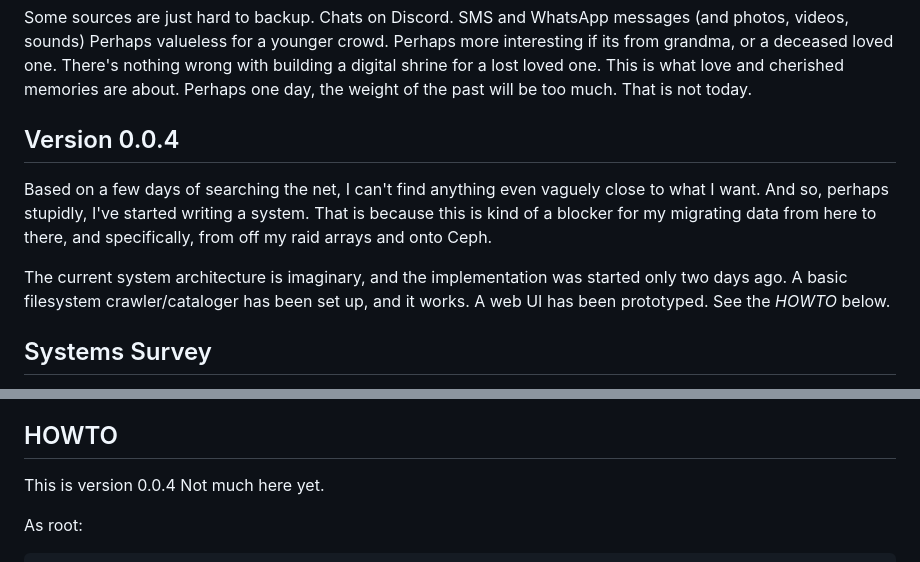
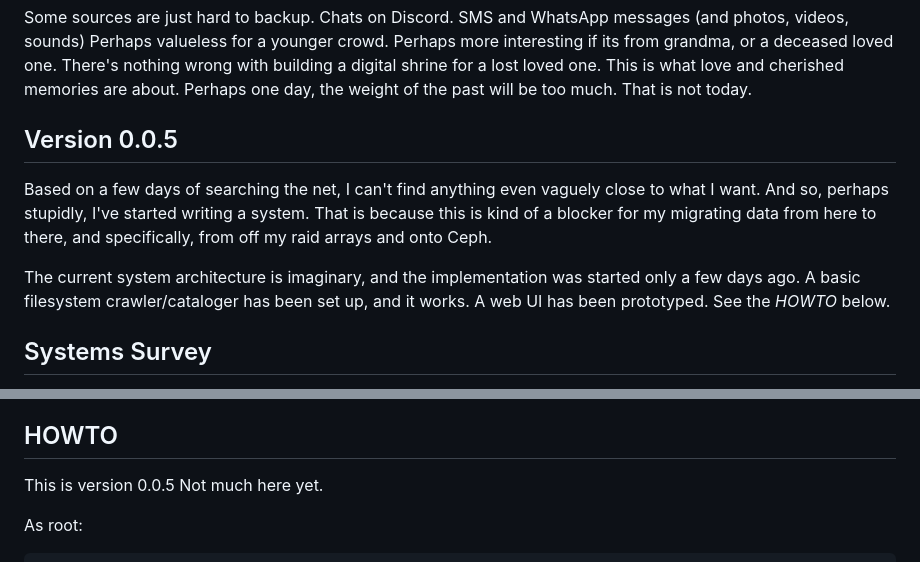
Before and after one commit to linas/archeo, a Markdown page: README.md, 2 parts joined by grey strips. Drawn GitHub-style.

Commit message:
Announce version 0.0.5

````diff
--- a/README.md
+++ b/README.md
@@ -126,7 +126,7 @@ one.  There's nothing wrong with building a digital shrine for a lost loved
 one. This is what love and cherished memories are about.  Perhaps one
 day, the weight of the past will be too much. That is not today.
 
-Version 0.0.4
+Version 0.0.5
 -------------
 Based on a few days of searching the net, I can't find anything even
 vaguely close to what I want. And so, perhaps stupidly, I've started
@@ -135,7 +135,7 @@ migrating data from here to there, and specifically, from off my raid
 arrays and onto Ceph.
 
 The current system architecture is imaginary, and the implementation
-was started only two days ago. A basic filesystem crawler/cataloger has
+was started only a few days ago. A basic filesystem crawler/cataloger has
 been set up, and it works. A web UI has been prototyped.  See the
 *HOWTO* below.
 
@@ -229,7 +229,7 @@ Tech selection
 
 HOWTO
 -----
-This is version 0.0.4 Not much here yet.
+This is version 0.0.5 Not much here yet.
 
 As root:
 ```
````
